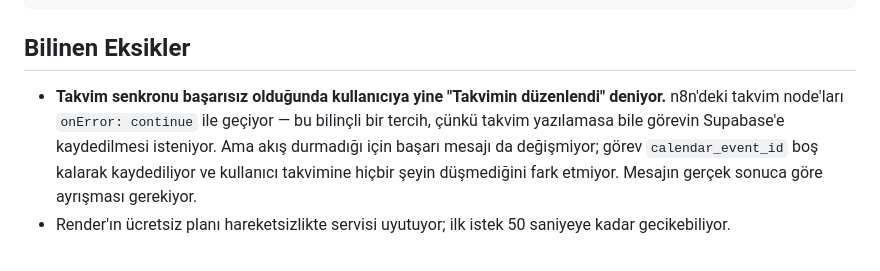
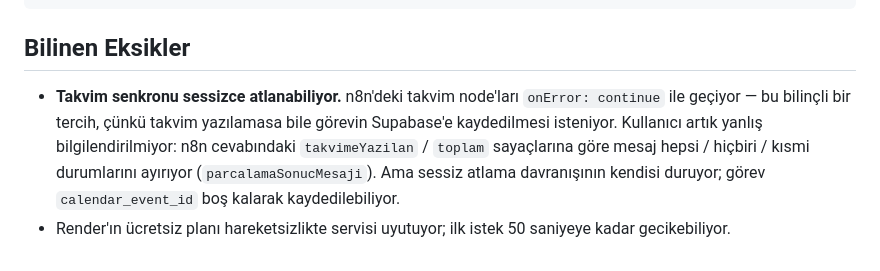
Before and after one commit to Tarikd-a11b/dehb-asistan, a Markdown page: README.md, the part around the change. Rendered like a GitHub page.

Commit message:
README'deki bayat takvim maddesini duzelt
"Bilinen Eksikler" hala takvim senkronu basarisiz olunca kullaniciya
"Takvimin duzenlendi" dendigini yaziyordu; bu 65f181f ile duzeltilmisti.
Madde CLAUDE.md'deki dogru anlatimla hizalandi: mesaj artik takvimeYazilan
/ toplam sayaclarina gore ayrisiyor, geriye yalnizca sessiz atlama
davranisinin kendisi kaliyor.

Co-Authored-By: Claude Opus 5 <noreply@anthropic.com>

```diff
--- a/README.md
+++ b/README.md
@@ -188,10 +188,10 @@ bloke eder.
 
 ## Bilinen Eksikler
 
-- **Takvim senkronu başarısız olduğunda kullanıcıya yine "Takvimin düzenlendi" deniyor.** n8n'deki
-  takvim node'ları `onError: continue` ile geçiyor — bu bilinçli bir tercih, çünkü takvim yazılamasa
-  bile görevin Supabase'e kaydedilmesi isteniyor. Ama akış durmadığı için başarı mesajı da
-  değişmiyor; görev `calendar_event_id` boş kalarak kaydediliyor ve kullanıcı takvimine hiçbir şeyin
-  düşmediğini fark etmiyor. Mesajın gerçek sonuca göre ayrışması gerekiyor.
+- **Takvim senkronu sessizce atlanabiliyor.** n8n'deki takvim node'ları `onError: continue` ile
+  geçiyor — bu bilinçli bir tercih, çünkü takvim yazılamasa bile görevin Supabase'e kaydedilmesi
+  isteniyor. Kullanıcı artık yanlış bilgilendirilmiyor: n8n cevabındaki `takvimeYazilan` / `toplam`
+  sayaçlarına göre mesaj hepsi / hiçbiri / kısmi durumlarını ayırıyor (`parcalamaSonucMesaji`). Ama
+  sessiz atlama davranışının kendisi duruyor; görev `calendar_event_id` boş kalarak kaydedilebiliyor.
 - Render'ın ücretsiz planı hareketsizlikte servisi uyutuyor; ilk istek 50 saniyeye kadar
   gecikebiliyor.
```
